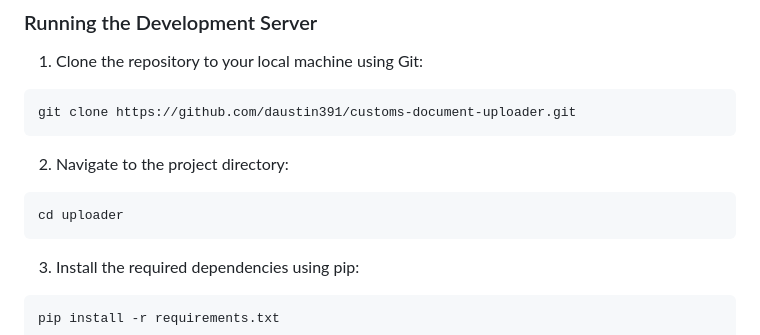
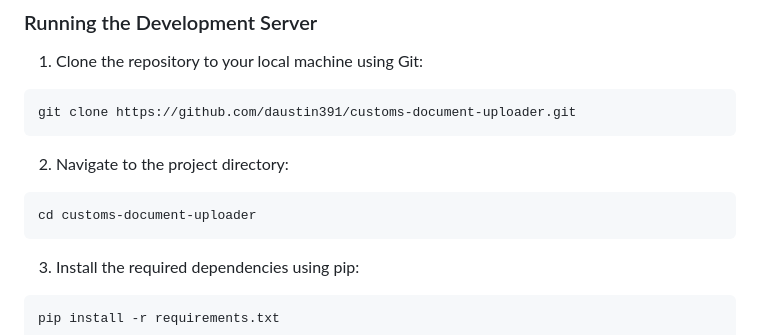
Before and after one commit to daustin391/customs-document-uploader, a Markdown page: README.md, the part around the change. GitHub-like rendering.

````diff
--- a/README.md
+++ b/README.md
@@ -33,7 +33,7 @@ git clone https://github.com/daustin391/customs-document-uploader.git
 2. Navigate to the project directory:
 
 ```
-cd uploader
+cd customs-document-uploader
 ```
 
 3. Install the required dependencies using pip:
````
